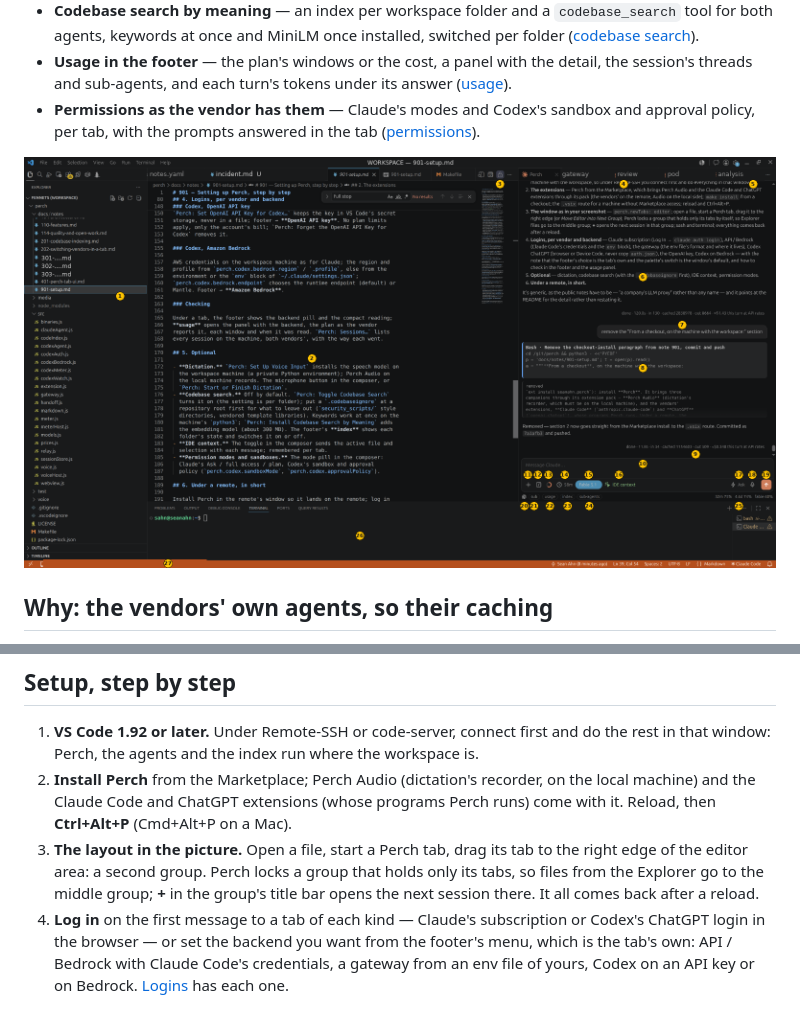
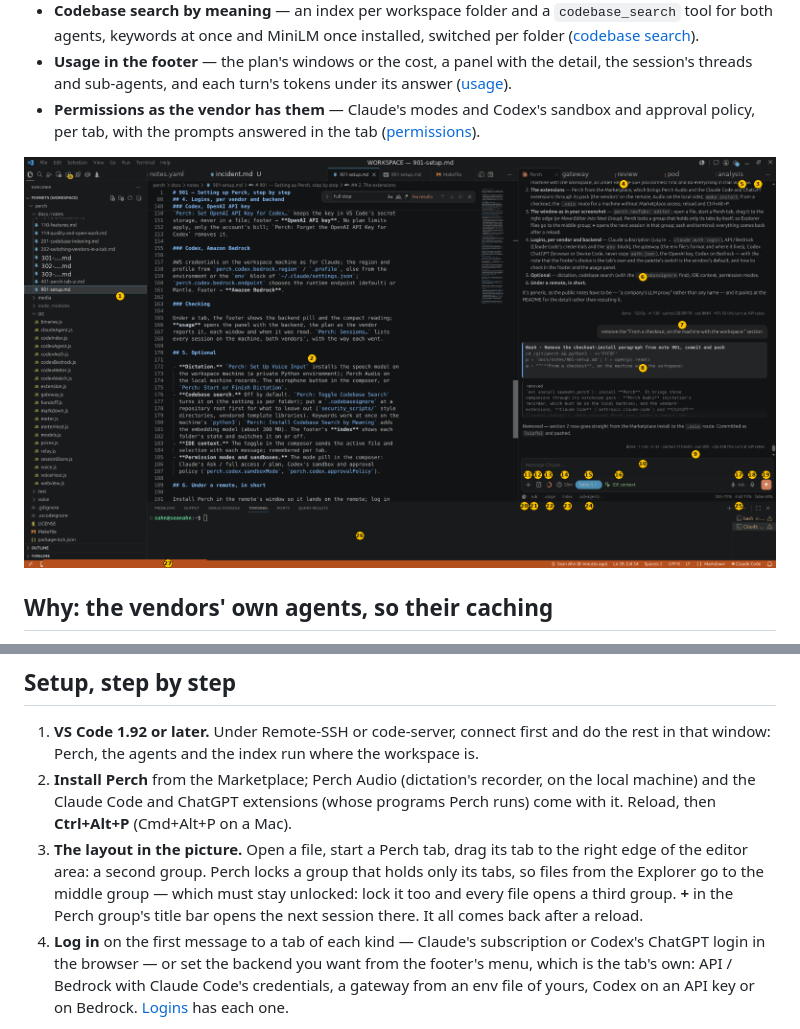
Before and after one commit to seanahn/perch, a Markdown page: README.md, 2 parts joined by grey strips. Rendered like a GitHub page; pictures changed too: docs/notes/901-window.png.

Commit message:
Setup guide: the files group stays unlocked; the picture and its legend say so
Co-Authored-By: Claude Fable 5.1 <noreply@anthropic.com>

```diff
--- a/README.md
+++ b/README.md
@@ -295,8 +295,9 @@ Perch). The design and the measurements are in
 3. **The layout in the picture.** Open a file, start a Perch tab, drag
    its tab to the right edge of the editor area: a second group. Perch
    locks a group that holds only its tabs, so files from the Explorer go
-   to the middle group; **+** in the group's title bar opens the next
-   session there. It all comes back after a reload.
+   to the middle group — which must stay unlocked: lock it too and
+   every file opens a third group. **+** in the Perch group's title bar
+   opens the next session there. It all comes back after a reload.
 4. **Log in** on the first message to a tab of each kind — Claude's
    subscription or Codex's ChatGPT login in the browser — or set the
    backend you want from the footer's menu, which is the tab's own:
```
Also changed, not shown: docs/notes/901-setup.md (+5 -3 lines).
